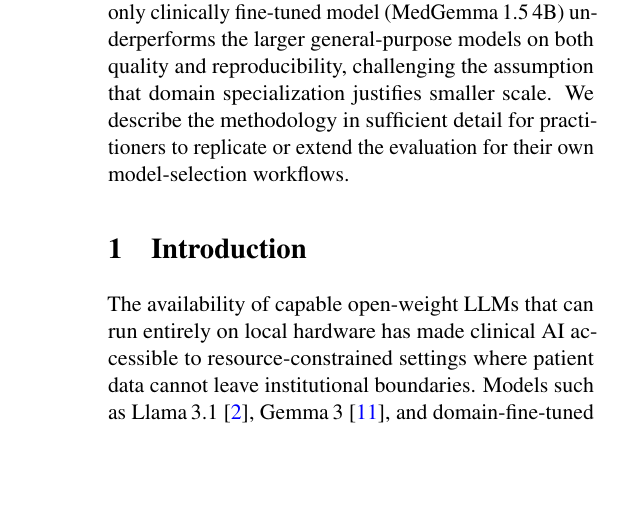
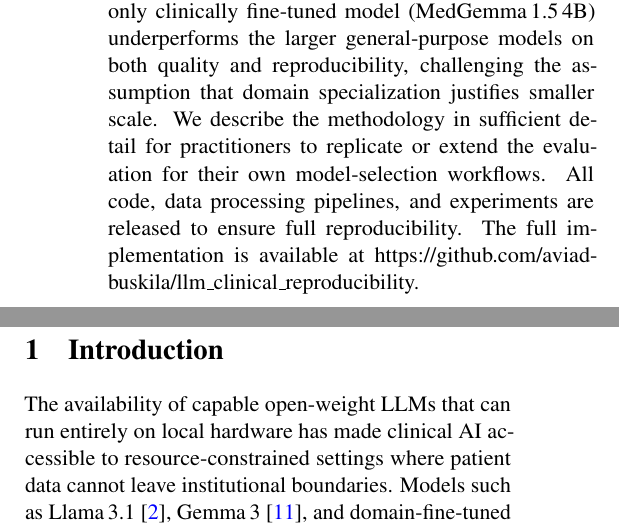
Before and after one commit to aviad-buskila/llm_clinical_reproducibility, a LaTeX paper (paper.tex): part of one column of page 1 of 5 before the commit and two parts of the columns of page 1 of 5 after it, the two joined at a grey line, cut so that both start at the same text, the shorter picture padded with empty space. Compiled offline with pdfLaTeX.

Commit message:
update paper

```diff
--- a/paper.tex
+++ b/paper.tex
@@ -25,9 +25,9 @@
 for Clinical Question Answering: A Practical Framework}}
 
 \author{
-  Aviad Buskila\\
-  \small Independent Researcher\\[-2pt]
-  \small \texttt{[contact e-mail]}
+  Avi-ad Avraam Buskila\\
+  \small Department of Information Science and Applied Artificial Intelligence, Bar-Ilan University, Ramat-Gan, Israel\\[-2pt]
+  \small \texttt{[aviad-avraam.buskila@biu.ac.il]}
 }
 
 \date{}
@@ -62,7 +62,10 @@ on both quality and reproducibility, challenging the assumption that
 domain specialization justifies smaller scale.
 We describe the methodology in sufficient detail for practitioners
 to replicate or extend the evaluation for their own model-selection
-workflows.
+workflows. All code, data processing pipelines, and experiments are
+released to ensure full reproducibility. The full implementation
+is available at
+https://github.com/aviad-buskila/llm\_clinical\_reproducibility.
 \end{abstract}
 
 % ---- 1. Introduction ----------------------------------------
```
